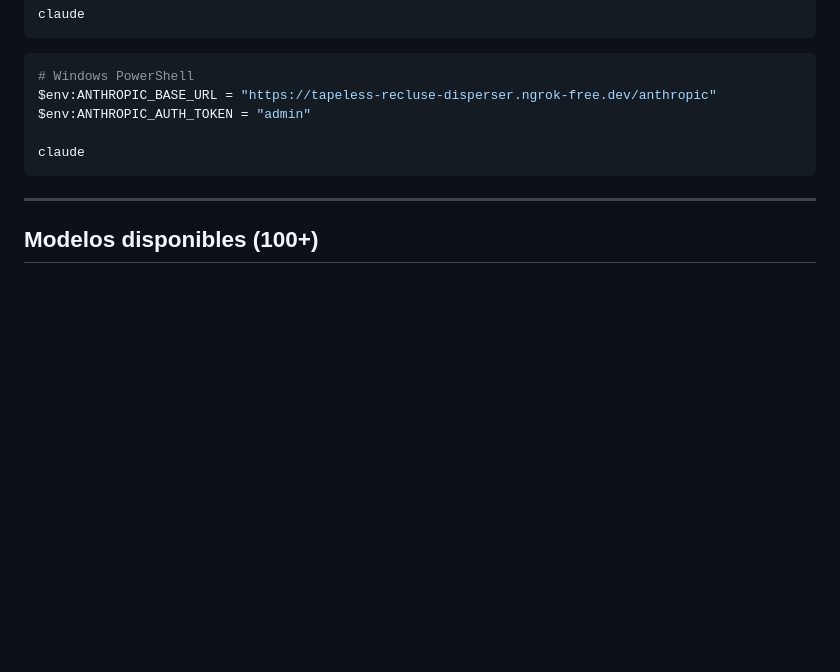
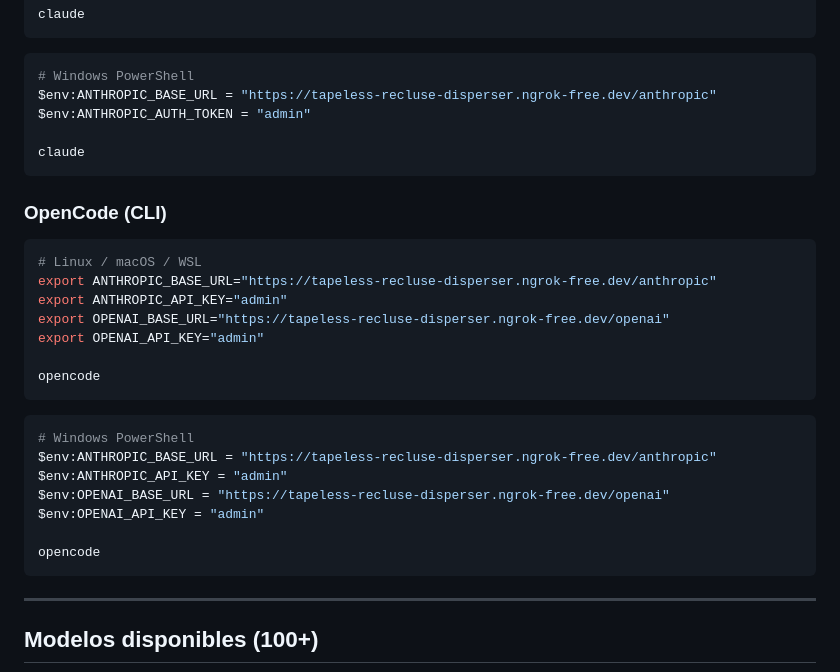
Before and after one commit to IngARodriguez/openapis, a Markdown page: README.md, the part around the change. Drawn GitHub-style; blank space fills up the shorter version.

Commit message:
Add OpenCode (CLI) quickstart with both providers
OpenCode supports OpenAI and Anthropic env vars together,
so the snippet exports both base URLs and keys before launching.

Co-Authored-By: Claude Opus 4.7 (1M context) <noreply@anthropic.com>

````diff
--- a/README.md
+++ b/README.md
@@ -186,6 +186,28 @@ $env:ANTHROPIC_AUTH_TOKEN = "admin"
 claude
 ```
 
+### OpenCode (CLI)
+
+```bash
+# Linux / macOS / WSL
+export ANTHROPIC_BASE_URL="https://tapeless-recluse-disperser.ngrok-free.dev/anthropic"
+export ANTHROPIC_API_KEY="admin"
+export OPENAI_BASE_URL="https://tapeless-recluse-disperser.ngrok-free.dev/openai"
+export OPENAI_API_KEY="admin"
+
+opencode
+```
+
+```powershell
+# Windows PowerShell
+$env:ANTHROPIC_BASE_URL = "https://tapeless-recluse-disperser.ngrok-free.dev/anthropic"
+$env:ANTHROPIC_API_KEY = "admin"
+$env:OPENAI_BASE_URL = "https://tapeless-recluse-disperser.ngrok-free.dev/openai"
+$env:OPENAI_API_KEY = "admin"
+
+opencode
+```
+
 ---
 
 ## Modelos disponibles (100+)
````
